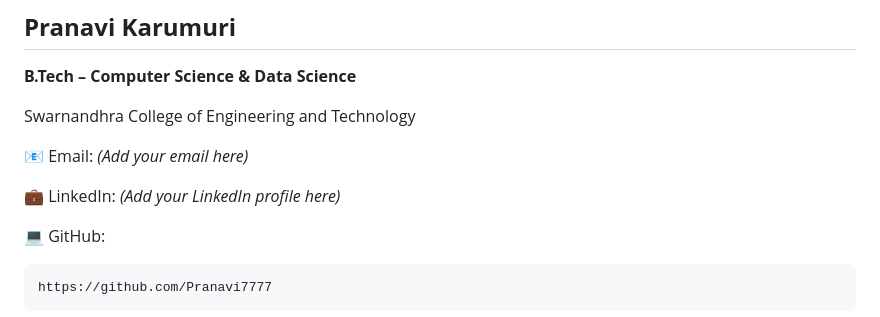
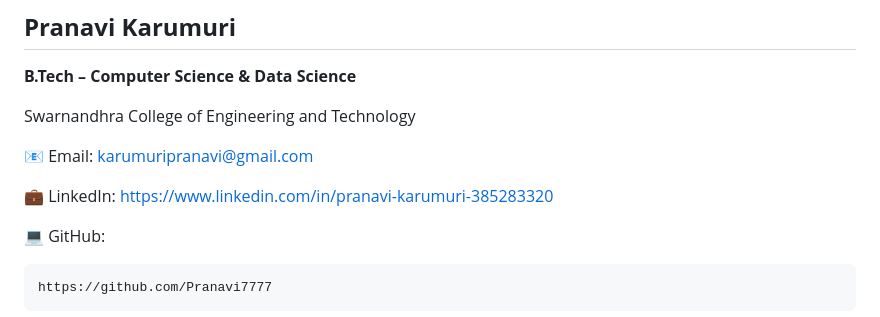
Before and after one commit to Pranavi7777/Electricity_consumption_patterns--in--India, a Markdown page: README.md, the part around one of its changes. Rendered like a GitHub page.

```diff
--- a/README.md
+++ b/README.md
@@ -508,9 +537,9 @@ Feel free to use, modify, and learn from this project for educational purposes.
 
 Swarnandhra College of Engineering and Technology
 
-📧 Email: *(Add your email here)*
+📧 Email: karumuripranavi@gmail.com
 
-💼 LinkedIn: *(Add your LinkedIn profile here)*
+💼 LinkedIn: https://www.linkedin.com/in/pranavi-karumuri-385283320
 
 💻 GitHub:
 
```
Also changed, not shown: other parts of README.md (+59 -30 lines).
